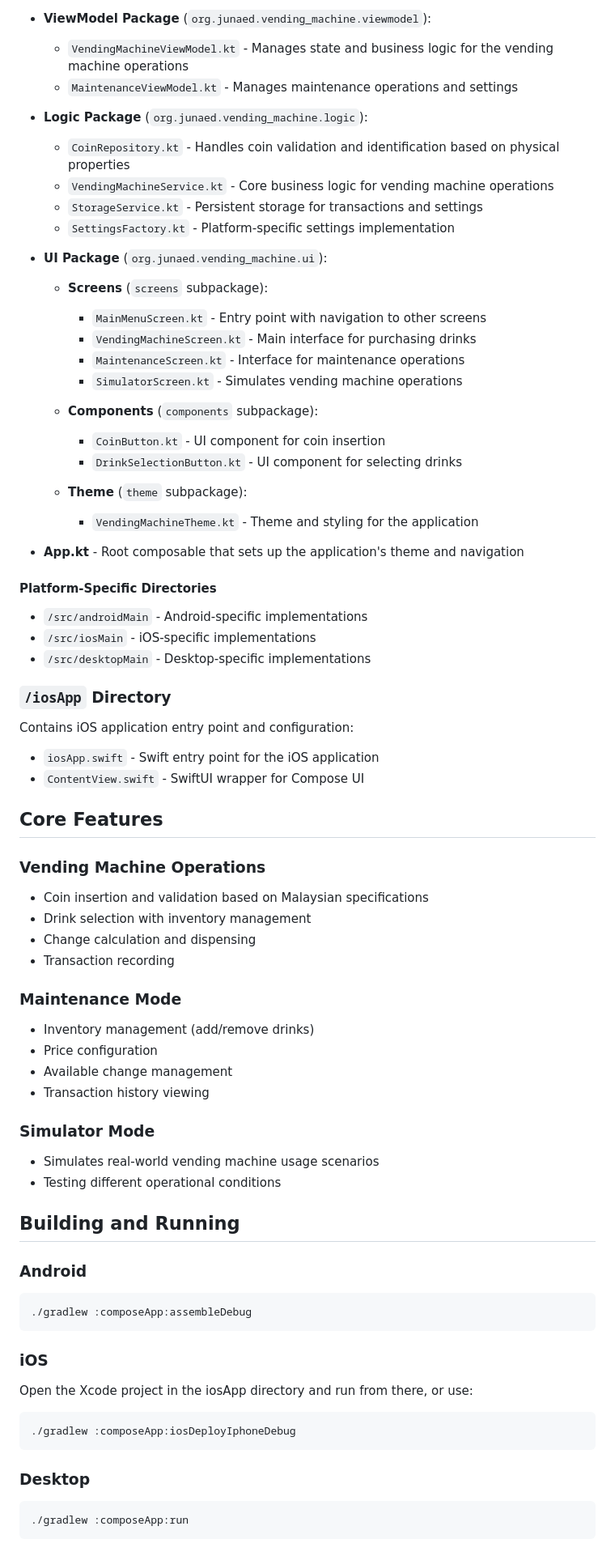
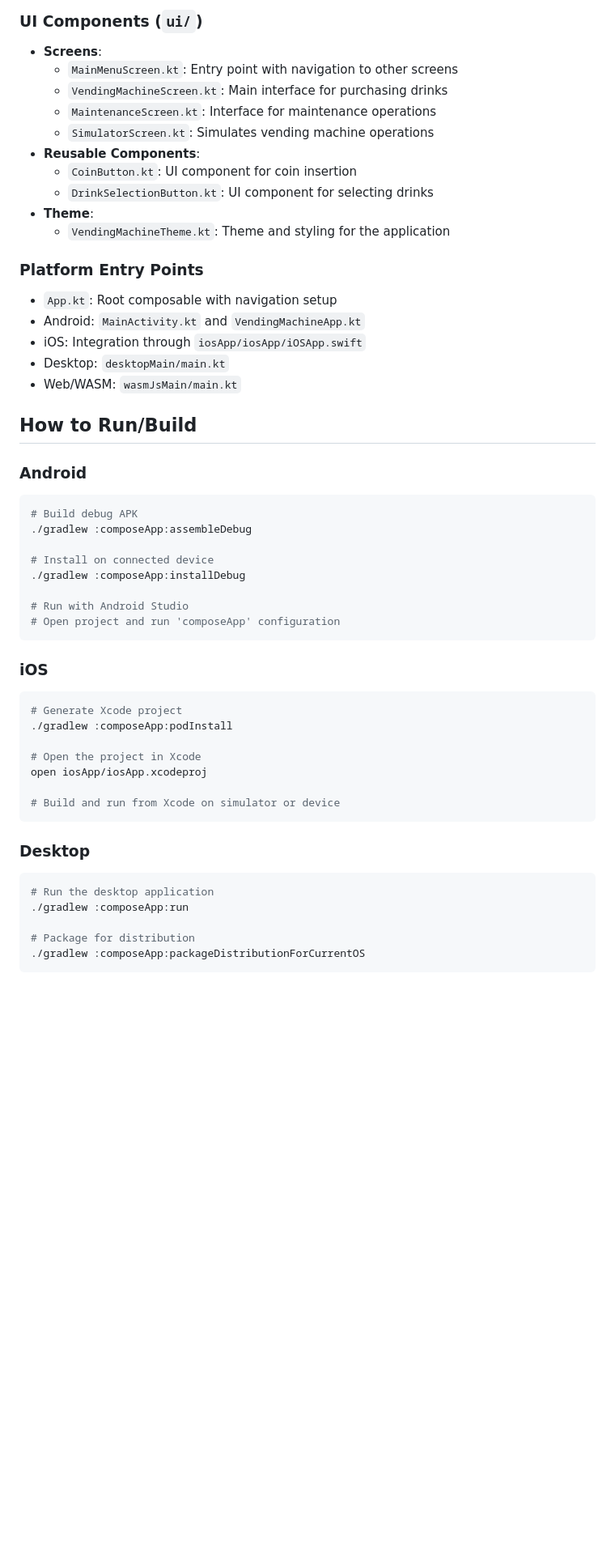
Before and after one commit to Junaed29/VendingMachineMultiplatform, a Markdown page: README.md, the part around the change printed below. Shown: that part at 81% size. Drawn GitHub-style; blank space fills up the shorter version.

Commit message:
update README; add web platform support and enhance project structure details

````diff
--- a/README.md
+++ b/README.md
@@ -38,75 +74,54 @@ Shared code across all platforms:
 
-- **ViewModel Package** (`org.junaed.vending_machine.viewmodel`):
-  - `VendingMachineViewModel.kt` - Manages state and business logic for the vending machine operations
-  - `MaintenanceViewModel.kt` - Manages maintenance operations and settings
+### UI Components (`ui/`)
+- **Screens**:
+  - `MainMenuScreen.kt`: Entry point with navigation to other screens
+  - `VendingMachineScreen.kt`: Main interface for purchasing drinks
+  - `MaintenanceScreen.kt`: Interface for maintenance operations
+  - `SimulatorScreen.kt`: Simulates vending machine operations
+- **Reusable Components**:
+  - `CoinButton.kt`: UI component for coin insertion
+  - `DrinkSelectionButton.kt`: UI component for selecting drinks
+- **Theme**:
+  - `VendingMachineTheme.kt`: Theme and styling for the application
 
-- **Logic Package** (`org.junaed.vending_machine.logic`):
-  - `CoinRepository.kt` - Handles coin validation and identification based on physical properties
-  - `VendingMachineService.kt` - Core business logic for vending machine operations
-  - `StorageService.kt` - Persistent storage for transactions and settings
-  - `SettingsFactory.kt` - Platform-specific settings implementation
+### Platform Entry Points
+- `App.kt`: Root composable with navigation setup
+- Android: `MainActivity.kt` and `VendingMachineApp.kt`
+- iOS: Integration through `iosApp/iosApp/iOSApp.swift`
+- Desktop: `desktopMain/main.kt`
+- Web/WASM: `wasmJsMain/main.kt`
 
-- **UI Package** (`org.junaed.vending_machine.ui`):
-  - **Screens** (`screens` subpackage):
-    - `MainMenuScreen.kt` - Entry point with navigation to other screens
-    - `VendingMachineScreen.kt` - Main interface for purchasing drinks
-    - `MaintenanceScreen.kt` - Interface for maintenance operations
-    - `SimulatorScreen.kt` - Simulates vending machine operations
-
-  - **Components** (`components` subpackage):
-    - `CoinButton.kt` - UI component for coin insertion
-    - `DrinkSelectionButton.kt` - UI component for selecting drinks
-
-  - **Theme** (`theme` subpackage):
-    - `VendingMachineTheme.kt` - Theme and styling for the application
-
-- **App.kt** - Root composable that sets up the application's theme and navigation
-
-#### Platform-Specific Directories
-
-- `/src/androidMain` - Android-specific implementations
-- `/src/iosMain` - iOS-specific implementations
-- `/src/desktopMain` - Desktop-specific implementations
-
-### `/iosApp` Directory
-
-Contains iOS application entry point and configuration:
-- `iosApp.swift` - Swift entry point for the iOS application
-- `ContentView.swift` - SwiftUI wrapper for Compose UI
-
-## Core Features
-
-### Vending Machine Operations
-- Coin insertion and validation based on Malaysian specifications
-- Drink selection with inventory management
-- Change calculation and dispensing
-- Transaction recording
-
-### Maintenance Mode
-- Inventory management (add/remove drinks)
-- Price configuration
-- Available change management
-- Transaction history viewing
-
-### Simulator Mode
-- Simulates real-world vending machine usage scenarios
-- Testing different operational conditions
-
-## Building and Running
+## How to Run/Build
 
 ### Android
-```
+```bash
+# Build debug APK
 ./gradlew :composeApp:assembleDebug
+
+# Install on connected device
+./gradlew :composeApp:installDebug
+
+# Run with Android Studio
+# Open project and run 'composeApp' configuration
 ```
 
 ### iOS
-Open the Xcode project in the iosApp directory and run from there, or use:
-```
-./gradlew :composeApp:iosDeployIphoneDebug
+```bash
+# Generate Xcode project
+./gradlew :composeApp:podInstall
+
+# Open the project in Xcode
+open iosApp/iosApp.xcodeproj
+
+# Build and run from Xcode on simulator or device
 ```
 
 ### Desktop
-```
+```bash
+# Run the desktop application
 ./gradlew :composeApp:run
+
+# Package for distribution
+./gradlew :composeApp:packageDistributionForCurrentOS
 ```
 
````
Also changed, not shown: other parts of README.md (+71 -15 lines).
